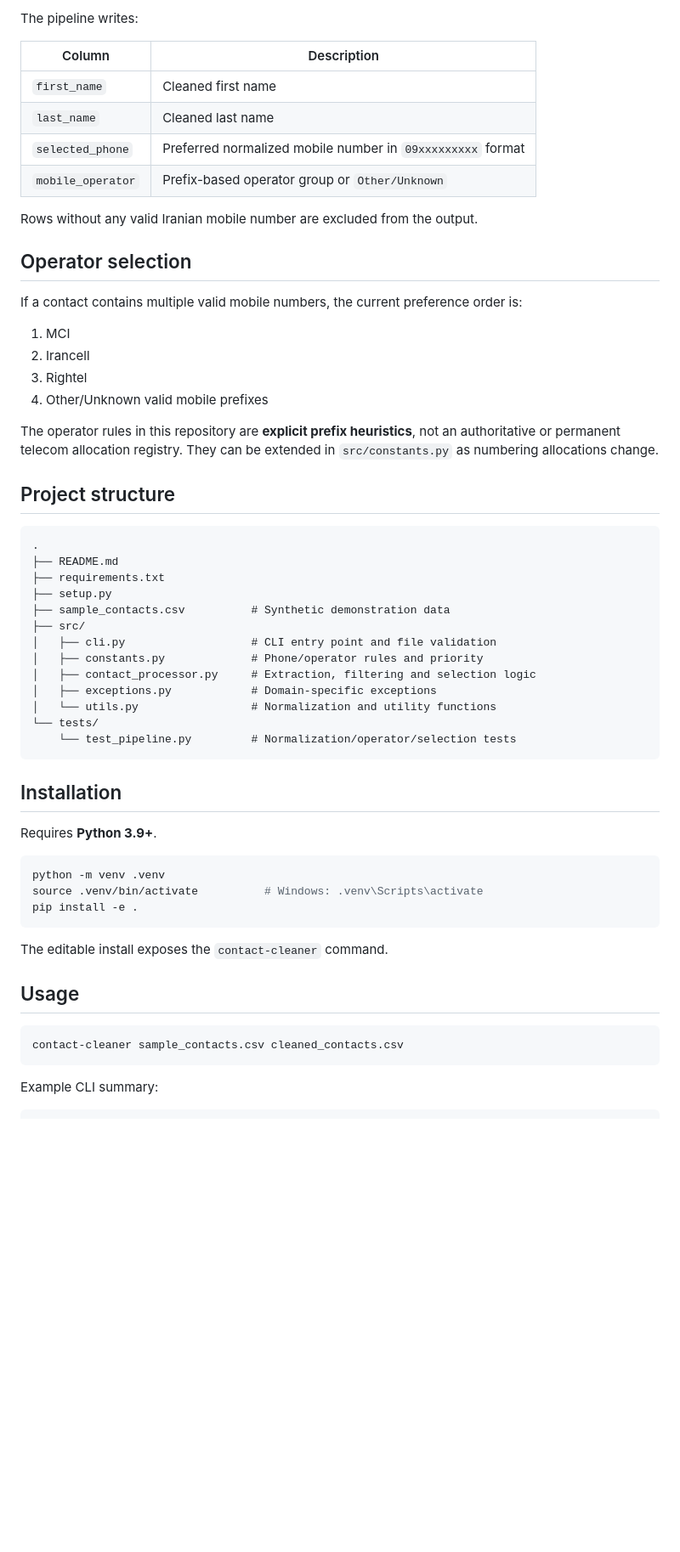
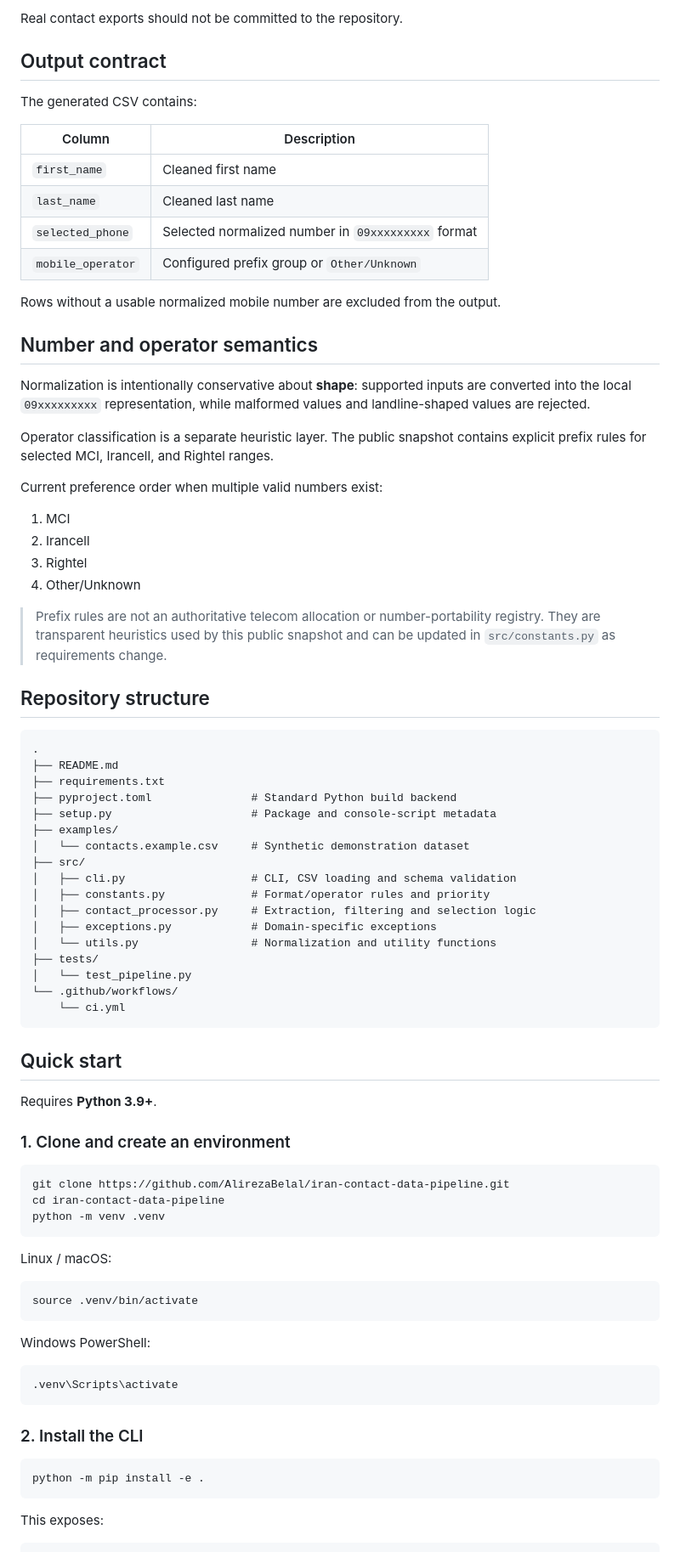
Before and after one commit to AlirezaBelal/iran-contact-data-pipeline, a Markdown page: README.md, the part around one of its changes. Shown at 85% size. GitHub-like rendering; blank space fills up the shorter version.

````diff
--- a/README.md
+++ b/README.md
@@ -57,60 +87,85 @@ A small **synthetic** dataset is included in `sample_contacts.csv` for demonstra
 
-The pipeline writes:
+Real contact exports should not be committed to the repository.
+
+## Output contract
+
+The generated CSV contains:
 
 | Column | Description |
 |---|---|
 | `first_name` | Cleaned first name |
 | `last_name` | Cleaned last name |
-| `selected_phone` | Preferred normalized mobile number in `09xxxxxxxxx` format |
-| `mobile_operator` | Prefix-based operator group or `Other/Unknown` |
+| `selected_phone` | Selected normalized number in `09xxxxxxxxx` format |
+| `mobile_operator` | Configured prefix group or `Other/Unknown` |
 
-Rows without any valid Iranian mobile number are excluded from the output.
+Rows without a usable normalized mobile number are excluded from the output.
 
-## Operator selection
+## Number and operator semantics
 
-If a contact contains multiple valid mobile numbers, the current preference order is:
+Normalization is intentionally conservative about **shape**: supported inputs are converted into the local `09xxxxxxxxx` representation, while malformed values and landline-shaped values are rejected.
+
+Operator classification is a separate heuristic layer. The public snapshot contains explicit prefix rules for selected MCI, Irancell, and Rightel ranges.
+
+Current preference order when multiple valid numbers exist:
 
 1. MCI
 2. Irancell
 3. Rightel
-4. Other/Unknown valid mobile prefixes
+4. Other/Unknown
 
-The operator rules in this repository are **explicit prefix heuristics**, not an authoritative or permanent telecom allocation registry. They can be extended in `src/constants.py` as numbering allocations change.
+> Prefix rules are not an authoritative telecom allocation or number-portability registry. They are transparent heuristics used by this public snapshot and can be updated in `src/constants.py` as requirements change.
 
-## Project structure
+## Repository structure
 
 ```text
 .
 ├── README.md
 ├── requirements.txt
-├── setup.py
-├── sample_contacts.csv          # Synthetic demonstration data
+├── pyproject.toml               # Standard Python build backend
+├── setup.py                     # Package and console-script metadata
+├── examples/
+│   └── contacts.example.csv     # Synthetic demonstration dataset
 ├── src/
-│   ├── cli.py                   # CLI entry point and file validation
-│   ├── constants.py             # Phone/operator rules and priority
+│   ├── cli.py                   # CLI, CSV loading and schema validation
+│   ├── constants.py             # Format/operator rules and priority
 │   ├── contact_processor.py     # Extraction, filtering and selection logic
 │   ├── exceptions.py            # Domain-specific exceptions
 │   └── utils.py                 # Normalization and utility functions
-└── tests/
-    └── test_pipeline.py         # Normalization/operator/selection tests
+├── tests/
+│   └── test_pipeline.py
+└── .github/workflows/
+    └── ci.yml
 ```
 
-## Installation
+## Quick start
 
 Requires **Python 3.9+**.
 
+### 1. Clone and create an environment
+
 ```bash
+git clone https://github.com/AlirezaBelal/iran-contact-data-pipeline.git
+cd iran-contact-data-pipeline
 python -m venv .venv
-source .venv/bin/activate          # Windows: .venv\Scripts\activate
-pip install -e .
 ```
 
-The editable install exposes the `contact-cleaner` command.
-
-## Usage
+Linux / macOS:
 
 ```bash
-contact-cleaner sample_contacts.csv cleaned_contacts.csv
+source .venv/bin/activate
 ```
 
-Example CLI summary:
+Windows PowerShell:
+
+```powershell
+.venv\Scripts\activate
+```
+
+### 2. Install the CLI
+
+```bash
+python -m pip install -e .
+```
+
+This exposes:
+
````
Also changed, not shown: other parts of README.md (+127 -38 lines).
